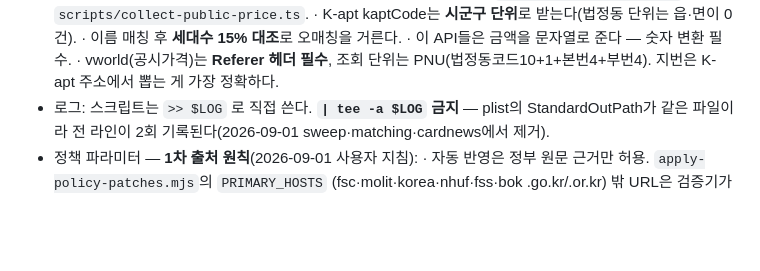
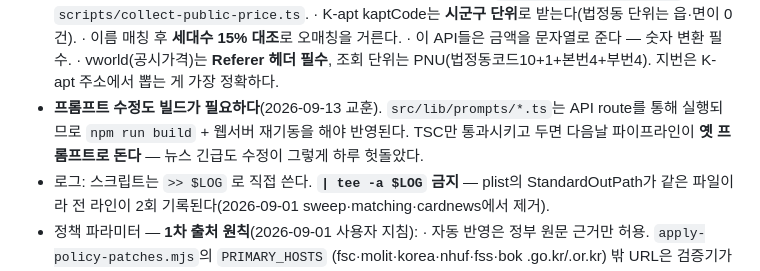
Before and after one commit to sinrim11/paperclip-news-digest, a Markdown page: CLAUDE.md, the part around the change. Rendered like a GitHub page; blank space fills up the shorter version.

Commit message:
docs: 프롬프트 수정도 빌드 필요 — 하루 헛돈 교훈
9/12에 뉴스 긴급도 프롬프트를 고치고 TSC만 확인한 채 뒀더니, 9/13 06:30 digest가
옛 프롬프트로 돌아 breaking이 10건 그대로 나왔다. 빌드 시각(06:52)이 digest 실행
(06:30)보다 늦었다.

src/lib/prompts/*.ts는 API route를 거치므로 빌드+재기동이 필요하다. 재생성 결과
breaking 10건 → 2건으로 의도대로 작동함을 확인했다.

Co-Authored-By: Claude Fable 5 <noreply@anthropic.com>

```diff
--- a/CLAUDE.md
+++ b/CLAUDE.md
@@ -138,6 +138,9 @@ interface NewsItem {
   · 이 API들은 금액을 문자열로 준다 — 숫자 변환 필수.
   · vworld(공시가격)는 **Referer 헤더 필수**, 조회 단위는 PNU(법정동코드10+1+본번4+부번4).
     지번은 K-apt 주소에서 뽑는 게 가장 정확하다.
+- **프롬프트 수정도 빌드가 필요하다**(2026-09-13 교훈). `src/lib/prompts/*.ts`는 API route를
+  통해 실행되므로 `npm run build` + 웹서버 재기동을 해야 반영된다. TSC만 통과시키고 두면
+  다음날 파이프라인이 **옛 프롬프트로 돈다** — 뉴스 긴급도 수정이 그렇게 하루 헛돌았다.
 - 로그: 스크립트는 `>> $LOG` 로 직접 쓴다. **`| tee -a $LOG` 금지** — plist의
   StandardOutPath가 같은 파일이라 전 라인이 2회 기록된다(2026-09-01 sweep·matching·cardnews에서 제거).
 - 정책 파라미터 — **1차 출처 원칙**(2026-09-01 사용자 지침):
```
